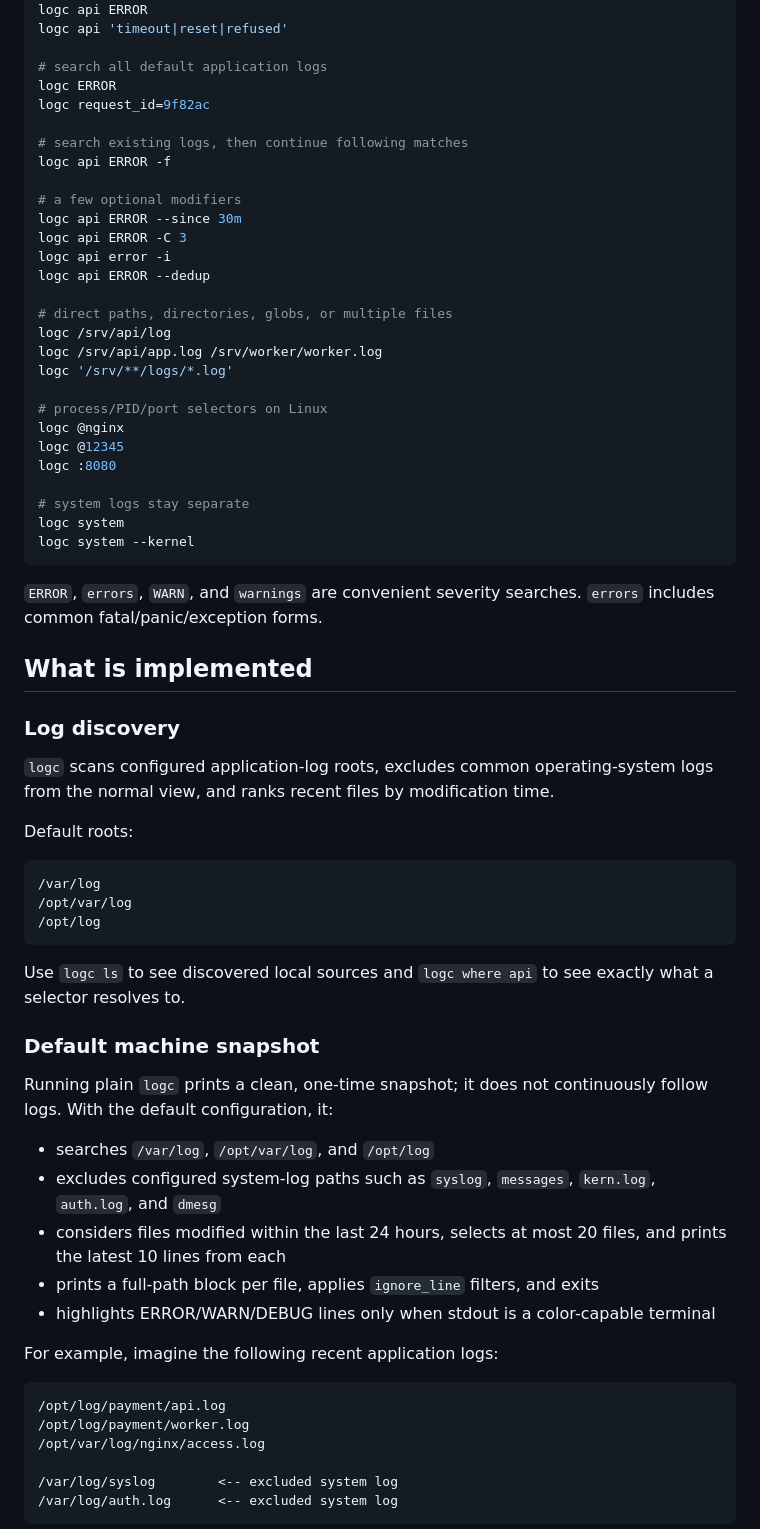
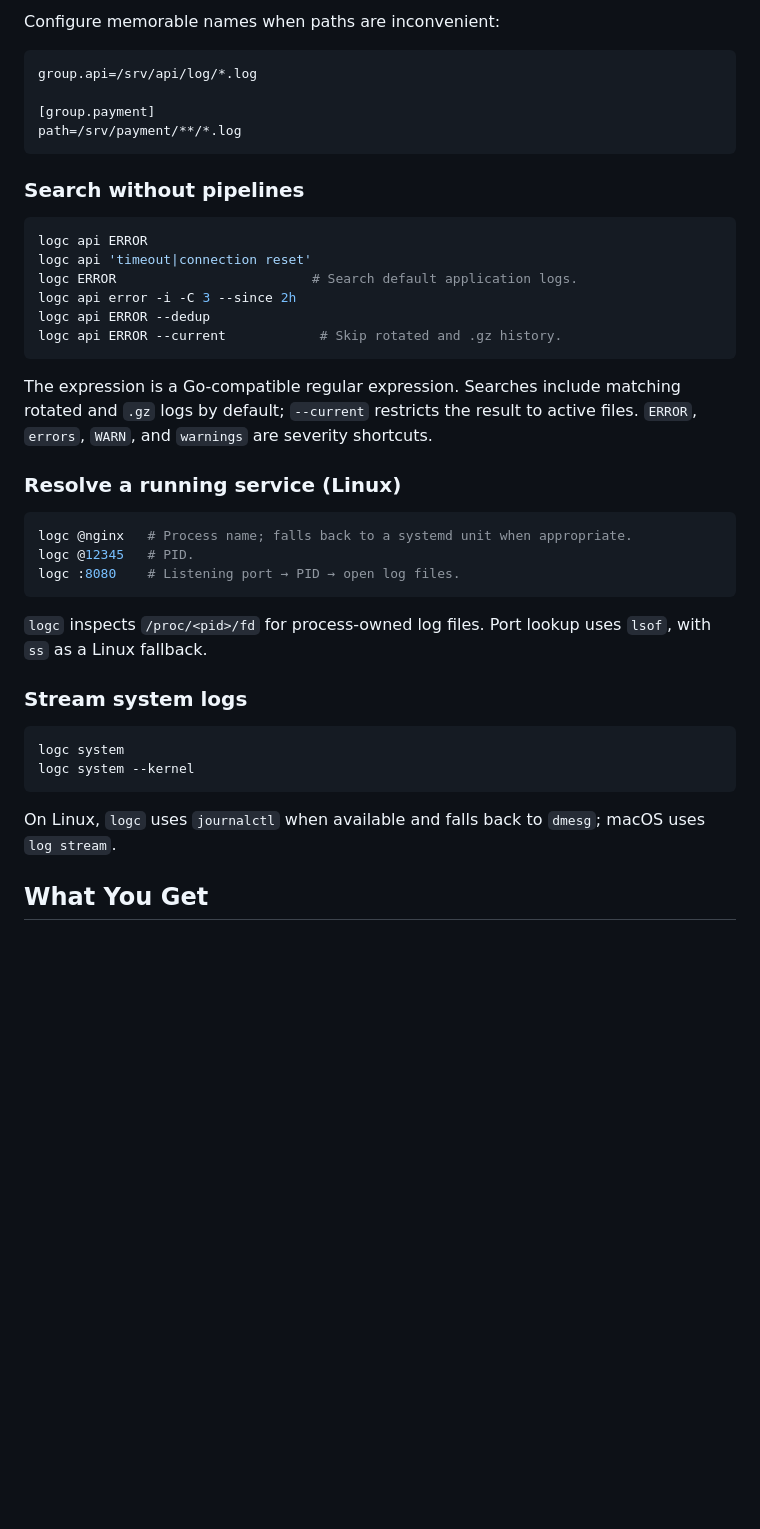
Before and after one commit to debugc-clis/logc, a Markdown page: README.md, the part around one of its changes. GitHub-like rendering; blank space fills up the shorter version.

Commit message:
Reorganize README for clearer onboarding

````diff
--- a/README.md
+++ b/README.md
@@ -36,70 +60,43 @@ logc api
+Configure memorable names when paths are inconvenient:
+
+```ini
+group.api=/srv/api/log/*.log
+
+[group.payment]
+path=/srv/payment/**/*.log
+```
+
+### Search without pipelines
+
+```bash
 logc api ERROR
-logc api 'timeout|reset|refused'
+logc api 'timeout|connection reset'
+logc ERROR                         # Search default application logs.
+logc api error -i -C 3 --since 2h
+logc api ERROR --dedup
+logc api ERROR --current            # Skip rotated and .gz history.
+```
 
-# search all default application logs
-logc ERROR
-logc request_id=9f82ac
+The expression is a Go-compatible regular expression. Searches include matching rotated and `.gz` logs by default; `--current` restricts the result to active files. `ERROR`, `errors`, `WARN`, and `warnings` are severity shortcuts.
 
-# search existing logs, then continue following matches
-logc api ERROR -f
+### Resolve a running service (Linux)
 
-# a few optional modifiers
-logc api ERROR --since 30m
-logc api ERROR -C 3
-logc api error -i
-logc api ERROR --dedup
+```bash
+logc @nginx   # Process name; falls back to a systemd unit when appropriate.
+logc @12345   # PID.
+logc :8080    # Listening port → PID → open log files.
+```
 
-# direct paths, directories, globs, or multiple files
-logc /srv/api/log
-logc /srv/api/app.log /srv/worker/worker.log
-logc '/srv/**/logs/*.log'
+`logc` inspects `/proc/<pid>/fd` for process-owned log files. Port lookup uses `lsof`, with `ss` as a Linux fallback.
 
-# process/PID/port selectors on Linux
-logc @nginx
-logc @12345
-logc :8080
+### Stream system logs
 
-# system logs stay separate
+```bash
 logc system
 logc system --kernel
 ```
 
-`ERROR`, `errors`, `WARN`, and `warnings` are convenient severity searches. `errors` includes common fatal/panic/exception forms.
+On Linux, `logc` uses `journalctl` when available and falls back to `dmesg`; macOS uses `log stream`.
 
-## What is implemented
+## What You Get
 
-### Log discovery
-
-`logc` scans configured application-log roots, excludes common operating-system logs from the normal view, and ranks recent files by modification time.
-
-Default roots:
-
-```text
-/var/log
-/opt/var/log
-/opt/log
-```
-
-Use `logc ls` to see discovered local sources and `logc where api` to see exactly what a selector resolves to.
-
-### Default machine snapshot
-
-Running plain `logc` prints a clean, one-time snapshot; it does not continuously follow logs. With the default configuration, it:
-
-- searches `/var/log`, `/opt/var/log`, and `/opt/log`
-- excludes configured system-log paths such as `syslog`, `messages`, `kern.log`, `auth.log`, and `dmesg`
-- considers files modified within the last 24 hours, selects at most 20 files, and prints the latest 10 lines from each
-- prints a full-path block per file, applies `ignore_line` filters, and exits
-- highlights ERROR/WARN/DEBUG lines only when stdout is a color-capable terminal
-
-For example, imagine the following recent application logs:
-
-```text
-/opt/log/payment/api.log
-/opt/log/payment/worker.log
-/opt/var/log/nginx/access.log
-
-/var/log/syslog        <-- excluded system log
-/var/log/auth.log      <-- excluded system log
-```
-
````
Also changed, not shown: other parts of README.md (+67 -198 lines).
